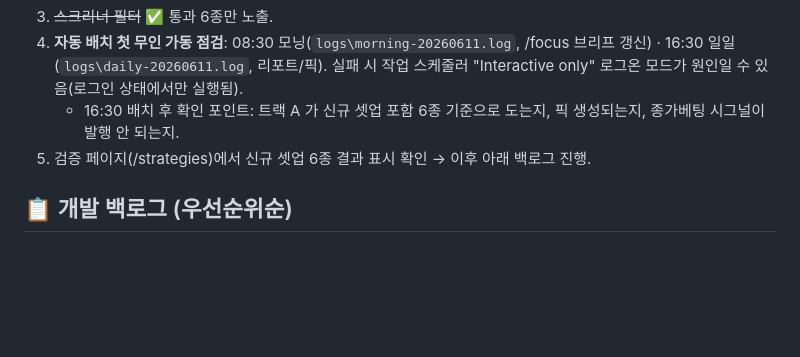
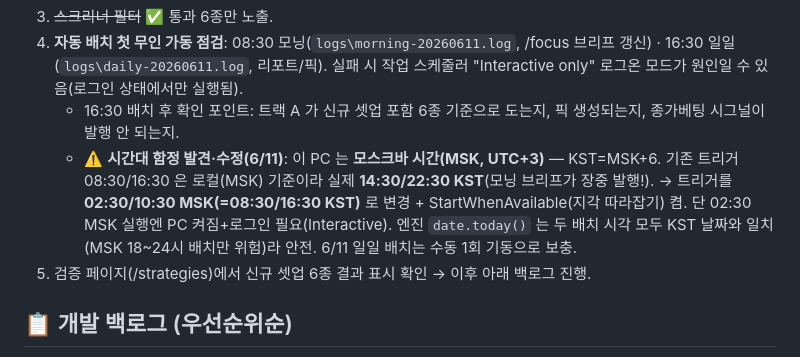
Before and after one commit to Victor-wonderful/stock-alpha, a Markdown page: docs/RESUME.md, the part around the change. Rendered like a GitHub page; blank space fills up the shorter version.

Commit message:
docs: 배치 시간대 수정 기록 — PC=MSK(UTC+3), 트리거 02:30/10:30 MSK(=08:30/16:30 KST)로 변경
Co-Authored-By: Claude Fable 5 <noreply@anthropic.com>

```diff
--- a/docs/RESUME.md
+++ b/docs/RESUME.md
@@ -15,6 +15,7 @@
 3. ~~스크리너 필터~~ ✅ 통과 6종만 노출.
 4. **자동 배치 첫 무인 가동 점검**: 08:30 모닝(`logs\morning-20260611.log`, /focus 브리프 갱신) · 16:30 일일(`logs\daily-20260611.log`, 리포트/픽). 실패 시 작업 스케줄러 "Interactive only" 로그온 모드가 원인일 수 있음(로그인 상태에서만 실행됨).
    - 16:30 배치 후 확인 포인트: 트랙 A 가 신규 셋업 포함 6종 기준으로 도는지, 픽 생성되는지, 종가베팅 시그널이 발행 안 되는지.
+   - ⚠️ **시간대 함정 발견·수정(6/11)**: 이 PC 는 **모스크바 시간(MSK, UTC+3)** — KST=MSK+6. 기존 트리거 08:30/16:30 은 로컬(MSK) 기준이라 실제 **14:30/22:30 KST**(모닝 브리프가 장중 발행!). → 트리거를 **02:30/10:30 MSK(=08:30/16:30 KST)** 로 변경 + StartWhenAvailable(지각 따라잡기) 켬. 단 02:30 MSK 실행엔 PC 켜짐+로그인 필요(Interactive). 엔진 `date.today()` 는 두 배치 시각 모두 KST 날짜와 일치(MSK 18~24시 배치만 위험)라 안전. 6/11 일일 배치는 수동 1회 기동으로 보충.
 5. 검증 페이지(/strategies)에서 신규 셋업 6종 결과 표시 확인 → 이후 아래 백로그 진행.
 
 ## 📋 개발 백로그 (우선순위순)
```
